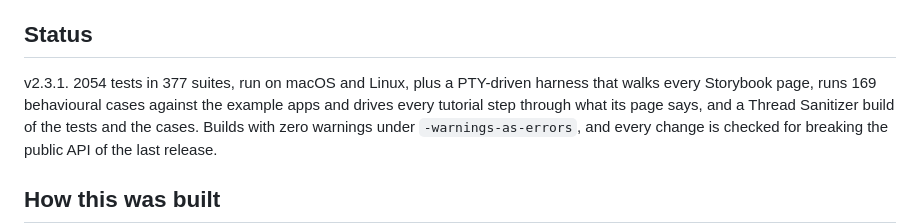
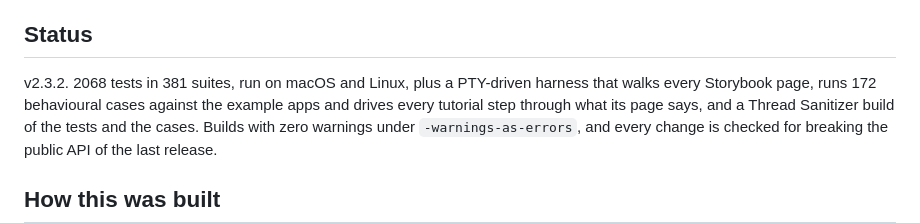
Before and after one commit to dardevelin/terminal-ui, a Markdown page: README.md, the part around the change. GitHub-like rendering.

```diff
--- a/README.md
+++ b/README.md
@@ -400,8 +400,8 @@ image code.
 
 ## Status
 
-v2.3.1. 2054 tests in 377 suites, run on macOS and Linux, plus a PTY-driven
-harness that walks every Storybook page, runs 169 behavioural cases against
+v2.3.2. 2068 tests in 381 suites, run on macOS and Linux, plus a PTY-driven
+harness that walks every Storybook page, runs 172 behavioural cases against
 the example apps and drives every tutorial step through what its page
 says, and a Thread Sanitizer build of the tests and the cases. Builds with
 zero warnings under `-warnings-as-errors`, and every change is checked for
```
Also changed, not shown: CHANGELOG.md (+11 -1 lines).
